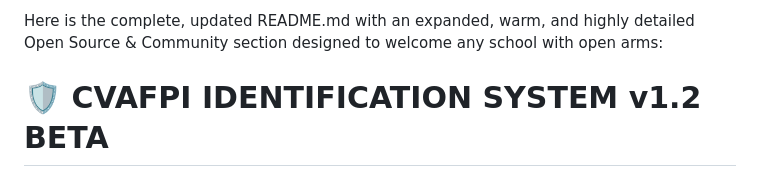
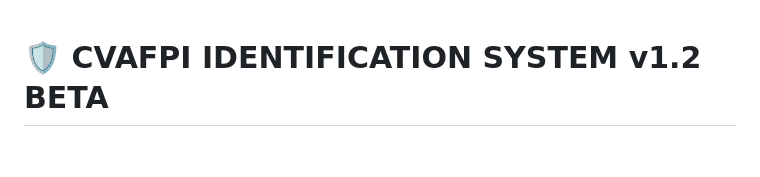
Before and after one commit to CVAFPI/ID-BIO-Project, a Markdown page: README.md, the part around the change. Drawn GitHub-style; blank space fills up the shorter version.

Commit message:
Update README.md
fixed 1 thing

```diff
--- a/README.md
+++ b/README.md
@@ -1,4 +1,3 @@
-Here is the complete, updated README.md with an expanded, warm, and highly detailed Open Source & Community section designed to welcome any school with open arms:
 # 🛡️ CVAFPI IDENTIFICATION SYSTEM v1.2 BETA
 A dedicated, production-ready Linux kiosk solution and Flask REST API backend engineered for real-time barcode access verification, student attendance logging, badge color customization, and seamless database management. Built specifically for educational institutions under Department of Education (DepEd) standards.
 Repository: https://github.com/CVAFPI/ID-BIO-Project
```
